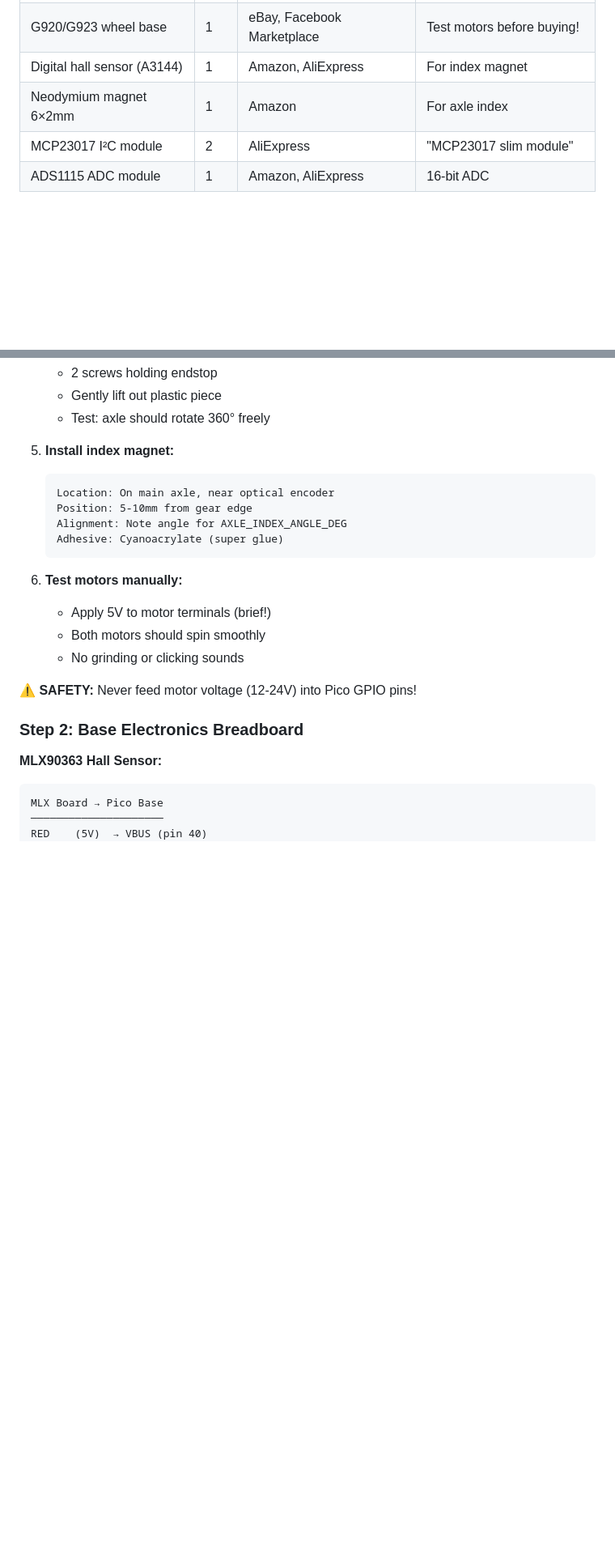
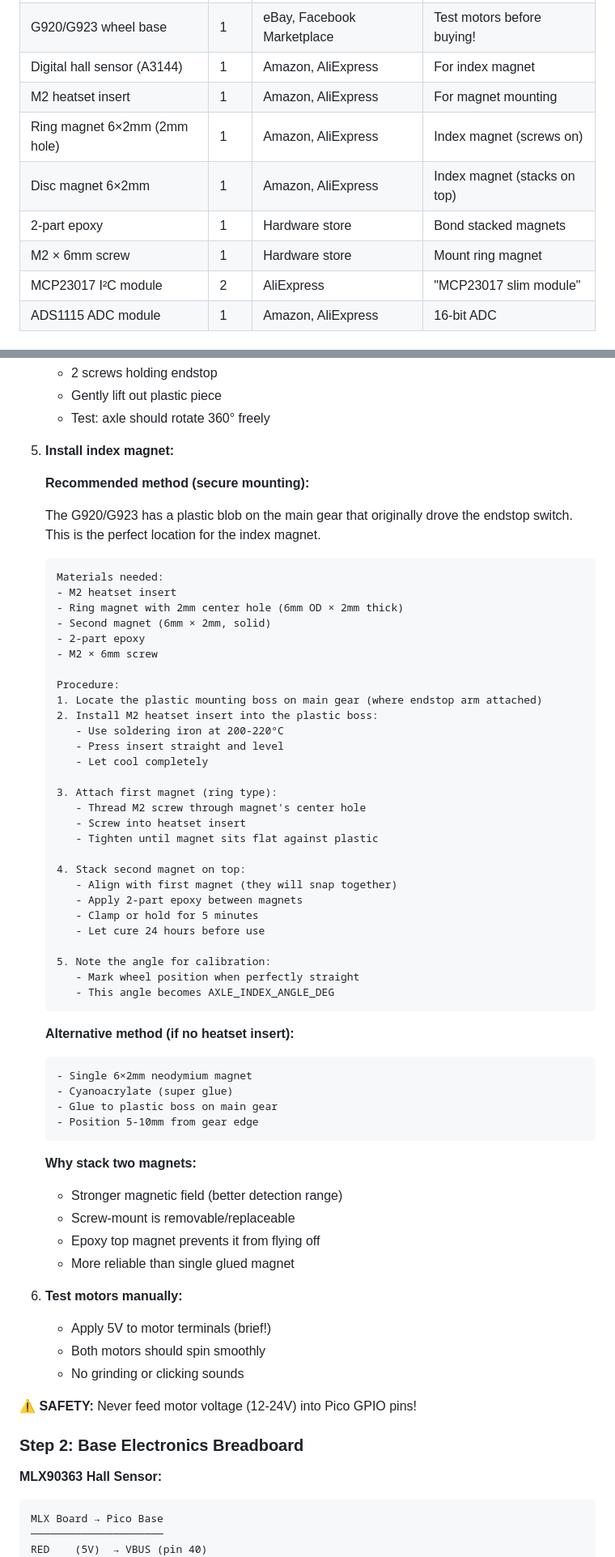
Before and after one commit to skyne/rp2040-ffb, a Markdown page: docs/build-guide.md, 2 parts joined by grey strips. Shown at 81% size. Drawn GitHub-style; blank space fills up the shorter version.

Commit message:
docs: Update index magnet installation with practical method
Update documentation with real-world index magnet mounting approach:

Build Guide (docs/build-guide.md):
- Replace simple glue method with secure heatset insert approach
- Detailed procedure using M2 heatset insert in plastic boss
- Stack two magnets: ring magnet (screwed) + disc magnet (epoxied)
- Benefits explained: stronger field, removable, more reliable
- Alternative simple method still documented for reference
- Updated BOM with correct magnet types and hardware

Calibration Guide (docs/calibration-and-tuning.md):
- Add cross-reference to build guide for magnet installation
- Note about checking mounting before alignment

This reflects the actual successful build method:
- Uses existing plastic boss on main gear (endstop mount point)
- M2 heatset insert provides threaded mounting
- Ring magnet with 2mm hole threads onto M2 screw
- Second disc magnet stacked and epoxied on top
- Much more secure than single glued magnet
- Removable if adjustment needed

Credit to user feedback for this practical approach.

Co-authored-by: skyne <skyne@users.noreply.github.com>

````diff
--- a/docs/build-guide.md
+++ b/docs/build-guide.md
@@ -88,7 +88,11 @@ Download the latest BOM: [Coming Soon - hardware/BOM.csv]
 | BTS7960 / IBT-2 H-bridge | 2 | Amazon, AliExpress | Look for heatsinks included |
 | G920/G923 wheel base | 1 | eBay, Facebook Marketplace | Test motors before buying! |
 | Digital hall sensor (A3144) | 1 | Amazon, AliExpress | For index magnet |
-| Neodymium magnet 6×2mm | 1 | Amazon | For axle index |
+| M2 heatset insert | 1 | Amazon, AliExpress | For magnet mounting |
+| Ring magnet 6×2mm (2mm hole) | 1 | Amazon, AliExpress | Index magnet (screws on) |
+| Disc magnet 6×2mm | 1 | Amazon, AliExpress | Index magnet (stacks on top) |
+| 2-part epoxy | 1 | Hardware store | Bond stacked magnets |
+| M2 × 6mm screw | 1 | Hardware store | Mount ring magnet |
 | MCP23017 I²C module | 2 | AliExpress | "MCP23017 slim module" |
 | ADS1115 ADC module | 1 | Amazon, AliExpress | 16-bit ADC |
 
@@ -280,12 +284,55 @@ Build in stages to isolate problems:
    - Test: axle should rotate 360° freely
 
 5. **Install index magnet:**
+
+   **Recommended method (secure mounting):**
+
+   The G920/G923 has a plastic blob on the main gear that originally drove the endstop switch. This is the perfect location for the index magnet.
+
    ```
-   Location: On main axle, near optical encoder
-   Position: 5-10mm from gear edge
-   Alignment: Note angle for AXLE_INDEX_ANGLE_DEG
-   Adhesive: Cyanoacrylate (super glue)
+   Materials needed:
+   - M2 heatset insert
+   - Ring magnet with 2mm center hole (6mm OD × 2mm thick)
+   - Second magnet (6mm × 2mm, solid)
+   - 2-part epoxy
+   - M2 × 6mm screw
+
+   Procedure:
+   1. Locate the plastic mounting boss on main gear (where endstop arm attached)
+   2. Install M2 heatset insert into the plastic boss:
+      - Use soldering iron at 200-220°C
+      - Press insert straight and level
+      - Let cool completely
+
+   3. Attach first magnet (ring type):
+      - Thread M2 screw through magnet's center hole
+      - Screw into heatset insert
+      - Tighten until magnet sits flat against plastic
+
+   4. Stack second magnet on top:
+      - Align with first magnet (they will snap together)
+      - Apply 2-part epoxy between magnets
+      - Clamp or hold for 5 minutes
+      - Let cure 24 hours before use
+
+   5. Note the angle for calibration:
+      - Mark wheel position when perfectly straight
+      - This angle becomes AXLE_INDEX_ANGLE_DEG
    ```
+
+   **Alternative method (if no heatset insert):**
+   ```
+   - Single 6×2mm neodymium magnet
+   - Cyanoacrylate (super glue)
+   - Glue to plastic boss on main gear
+   - Position 5-10mm from gear edge
+   ```
+
+   **Why stack two magnets:**
+   - Stronger magnetic field (better detection range)
+   - Screw-mount is removable/replaceable
+   - Epoxy top magnet prevents it from flying off
+   - More reliable than single glued magnet
 
 6. **Test motors manually:**
    - Apply 5V to motor terminals (brief!)
````
Also changed, not shown: docs/calibration-and-tuning.md (+2 -0 lines).
